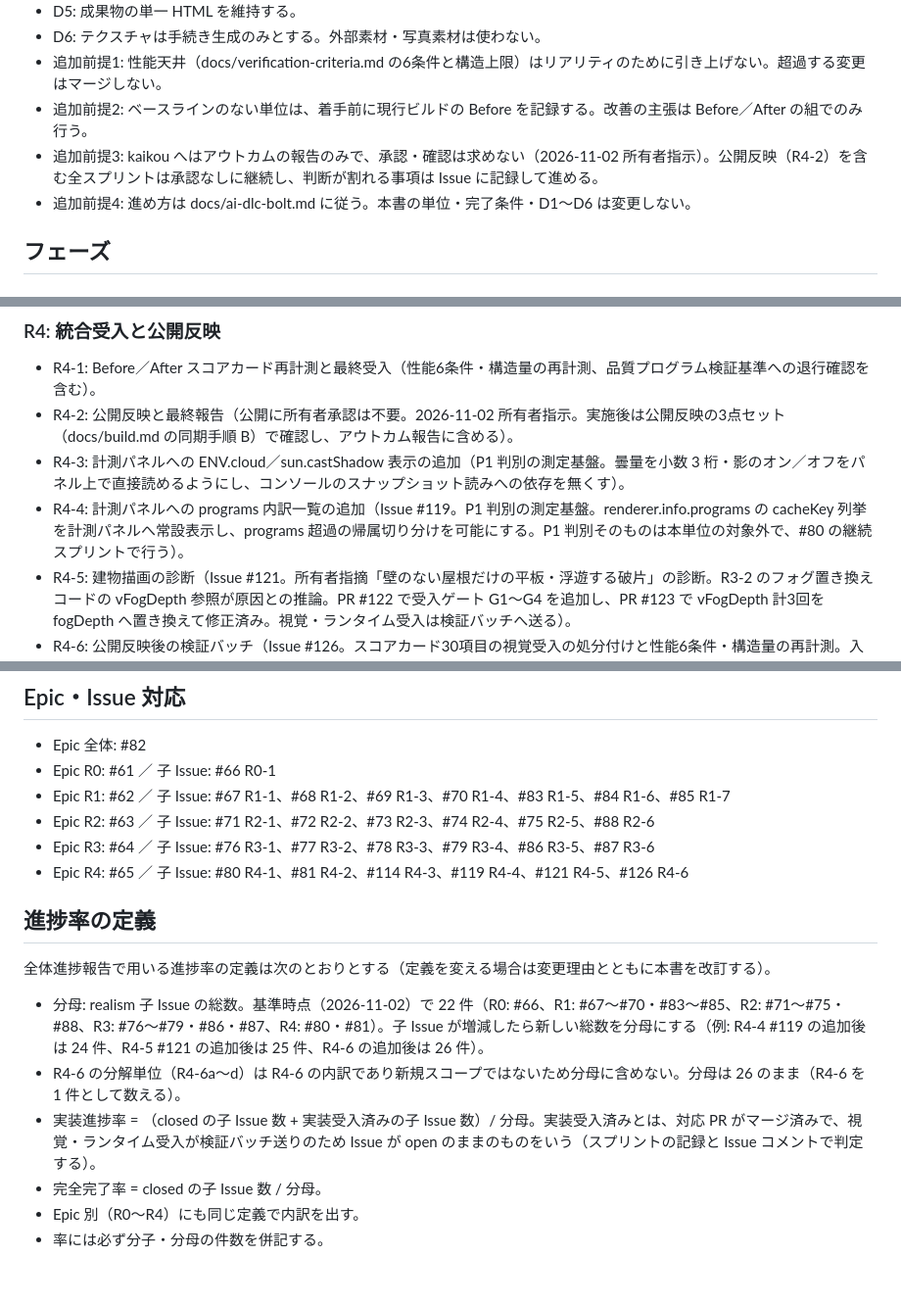
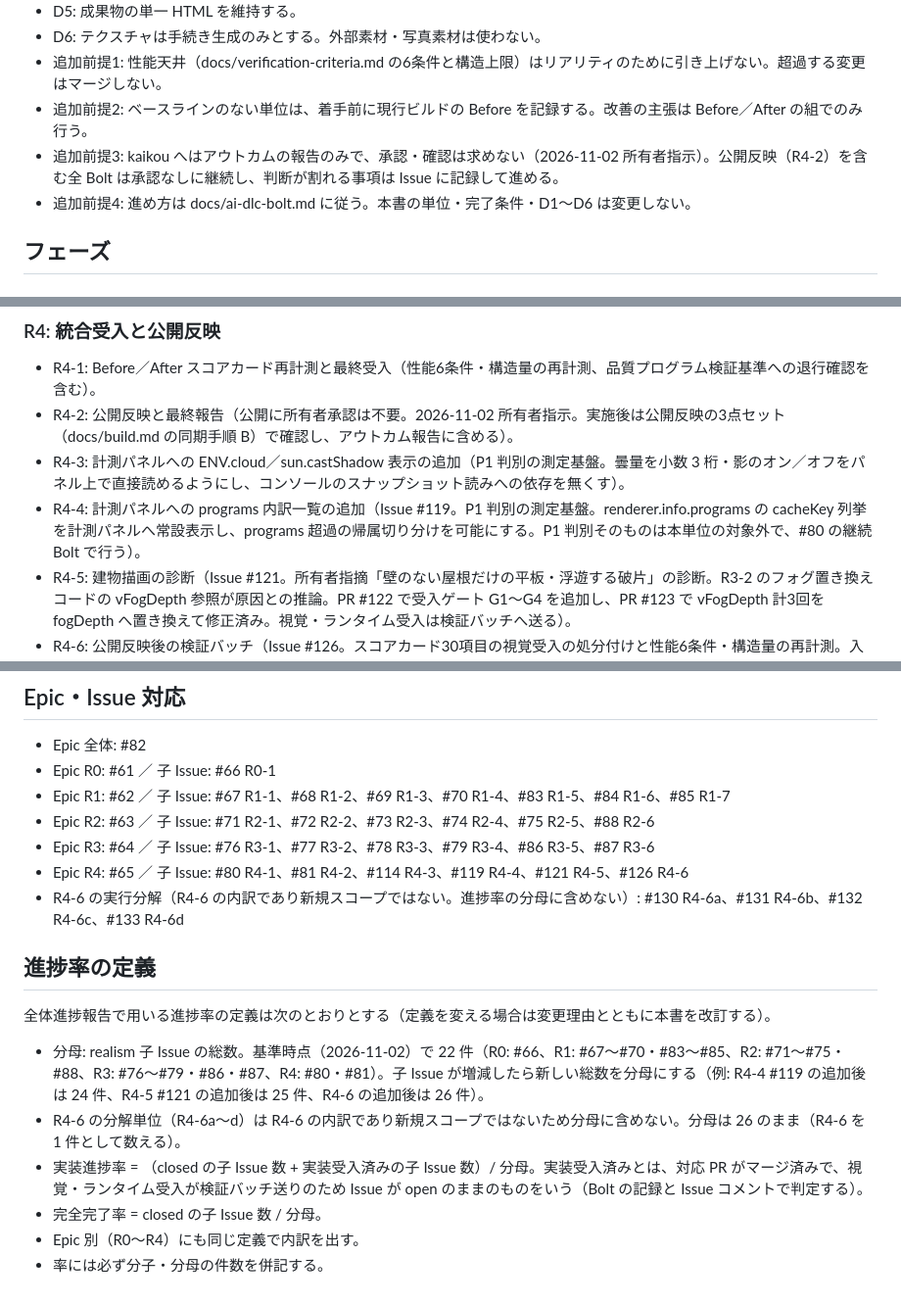
Before and after one commit to kai-kou/nihonbashi-pigeon-simulation, a Markdown page: docs/realism-roadmap.md, 3 parts joined by grey strips. Shown at 98% size. Rendered like a GitHub page.

Commit message:
docs: ロードマップ対応表へ R4-6 分解単位を追加し運用表記を Bolt へ追随
Signed-off-by: kai kou <41495183+kai-kou@users.noreply.github.com>

```diff
--- a/docs/realism-roadmap.md
+++ b/docs/realism-roadmap.md
@@ -22,7 +22,7 @@
 - D6: テクスチャは手続き生成のみとする。外部素材・写真素材は使わない。
 - 追加前提1: 性能天井（docs/verification-criteria.md の6条件と構造上限）はリアリティのために引き上げない。超過する変更はマージしない。
 - 追加前提2: ベースラインのない単位は、着手前に現行ビルドの Before を記録する。改善の主張は Before／After の組でのみ行う。
-- 追加前提3: kaikou へはアウトカムの報告のみで、承認・確認は求めない（2026-11-02 所有者指示）。公開反映（R4-2）を含む全スプリントは承認なしに継続し、判断が割れる事項は Issue に記録して進める。
+- 追加前提3: kaikou へはアウトカムの報告のみで、承認・確認は求めない（2026-11-02 所有者指示）。公開反映（R4-2）を含む全 Bolt は承認なしに継続し、判断が割れる事項は Issue に記録して進める。
 - 追加前提4: 進め方は docs/ai-dlc-bolt.md に従う。本書の単位・完了条件・D1〜D6 は変更しない。
 
 ## フェーズ
@@ -75,7 +75,7 @@
 - R4-1: Before／After スコアカード再計測と最終受入（性能6条件・構造量の再計測、品質プログラム検証基準への退行確認を含む）。
 - R4-2: 公開反映と最終報告（公開に所有者承認は不要。2026-11-02 所有者指示。実施後は公開反映の3点セット（docs/build.md の同期手順 B）で確認し、アウトカム報告に含める）。
 - R4-3: 計測パネルへの ENV.cloud／sun.castShadow 表示の追加（P1 判別の測定基盤。曇量を小数 3 桁・影のオン／オフをパネル上で直接読めるようにし、コンソールのスナップショット読みへの依存を無くす）。
-- R4-4: 計測パネルへの programs 内訳一覧の追加（Issue #119。P1 判別の測定基盤。renderer.info.programs の cacheKey 列挙を計測パネルへ常設表示し、programs 超過の帰属切り分けを可能にする。P1 判別そのものは本単位の対象外で、#80 の継続スプリントで行う）。
+- R4-4: 計測パネルへの programs 内訳一覧の追加（Issue #119。P1 判別の測定基盤。renderer.info.programs の cacheKey 列挙を計測パネルへ常設表示し、programs 超過の帰属切り分けを可能にする。P1 判別そのものは本単位の対象外で、#80 の継続 Bolt で行う）。
 - R4-5: 建物描画の診断（Issue #121。所有者指摘「壁のない屋根だけの平板・浮遊する破片」の診断。R3-2 のフォグ置き換えコードの vFogDepth 参照が原因との推論。PR #122 で受入ゲート G1〜G4 を追加し、PR #123 で vFogDepth 計3回を fogDepth へ置き換えて修正済み。視覚・ランタイム受入は検証バッチへ送る）。
 - R4-6: 公開反映後の検証バッチ（Issue #126。スコアカード30項目の視覚受入の処分付けと性能6条件・構造量の再計測。入口条件は配信版の現行ビルドへの切り替わり。#80 の最終受入の前提となる）。
   - 分解（Bolt 第1回（通し第149回）のリファインメント、2026-11-11）: R4-6a 外観10項目（Issue #130）、R4-6b 行動7項目（Issue #131）、R4-6c 環境13項目（Issue #132）、R4-6d 性能6条件と構造量の再計測（Issue #133）。各単位は #126 の実行分解であり、新規スコープではない。進捗率の分母には含めない。
@@ -103,6 +103,7 @@
 - Epic R2: #63 ／ 子 Issue: #71 R2-1、#72 R2-2、#73 R2-3、#74 R2-4、#75 R2-5、#88 R2-6
 - Epic R3: #64 ／ 子 Issue: #76 R3-1、#77 R3-2、#78 R3-3、#79 R3-4、#86 R3-5、#87 R3-6
 - Epic R4: #65 ／ 子 Issue: #80 R4-1、#81 R4-2、#114 R4-3、#119 R4-4、#121 R4-5、#126 R4-6
+- R4-6 の実行分解（R4-6 の内訳であり新規スコープではない。進捗率の分母に含めない）: #130 R4-6a、#131 R4-6b、#132 R4-6c、#133 R4-6d
 
 ## 進捗率の定義
 
@@ -110,7 +111,7 @@
 
 - 分母: realism 子 Issue の総数。基準時点（2026-11-02）で 22 件（R0: #66、R1: #67〜#70・#83〜#85、R2: #71〜#75・#88、R3: #76〜#79・#86・#87、R4: #80・#81）。子 Issue が増減したら新しい総数を分母にする（例: R4-4 #119 の追加後は 24 件、R4-5 #121 の追加後は 25 件、R4-6 の追加後は 26 件）。
 - R4-6 の分解単位（R4-6a〜d）は R4-6 の内訳であり新規スコープではないため分母に含めない。分母は 26 のまま（R4-6 を 1 件として数える）。
-- 実装進捗率 = （closed の子 Issue 数 + 実装受入済みの子 Issue 数）/ 分母。実装受入済みとは、対応 PR がマージ済みで、視覚・ランタイム受入が検証バッチ送りのため Issue が open のままのものをいう（スプリントの記録と Issue コメントで判定する）。
+- 実装進捗率 = （closed の子 Issue 数 + 実装受入済みの子 Issue 数）/ 分母。実装受入済みとは、対応 PR がマージ済みで、視覚・ランタイム受入が検証バッチ送りのため Issue が open のままのものをいう（Bolt の記録と Issue コメントで判定する）。
 - 完全完了率 = closed の子 Issue 数 / 分母。
 - Epic 別（R0〜R4）にも同じ定義で内訳を出す。
 - 率には必ず分子・分母の件数を併記する。
```
